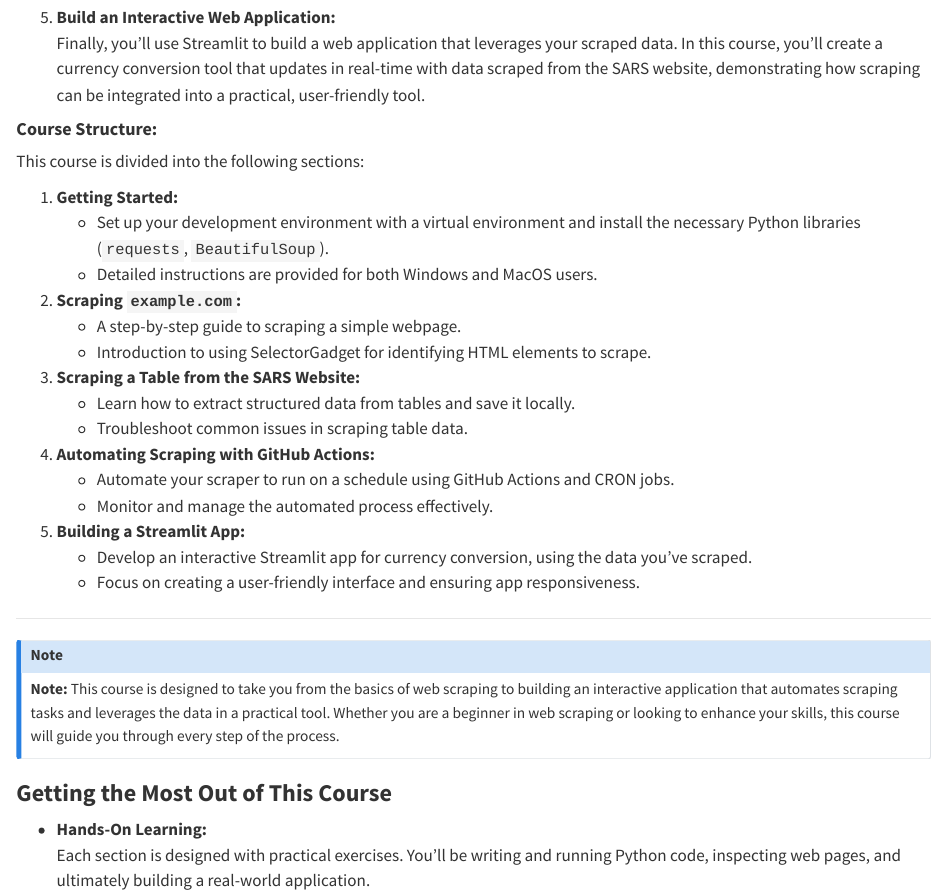
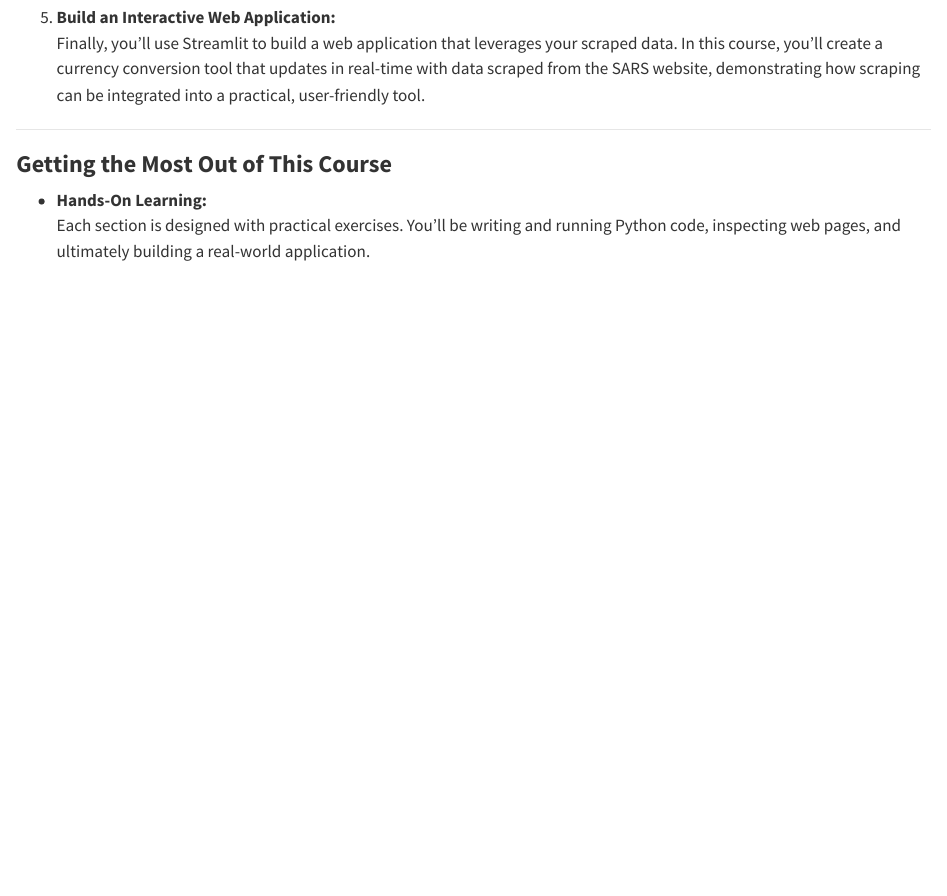
Before and after one commit to j-jayes/webscraping-tutorial, a Quarto document (01-intro.qmd): the page in a window 1100 px wide, from 700 px down. Rendered offline with R 4.5, knitr and Pandoc in place of Quarto, with nearby package versions.

```diff
--- a/01-intro.qmd
+++ b/01-intro.qmd
@@ -23,35 +23,7 @@
 5. **Build an Interactive Web Application:**
    Finally, you’ll use Streamlit to build a web application that leverages your scraped data. In this course, you'll create a currency conversion tool that updates in real-time with data scraped from the SARS website, demonstrating how scraping can be integrated into a practical, user-friendly tool.
 
-#### **Course Structure:**
-
-This course is divided into the following sections:
-
-1. **Getting Started:**
-   - Set up your development environment with a virtual environment and install the necessary Python libraries (`requests`, `BeautifulSoup`).
-   - Detailed instructions are provided for both Windows and MacOS users.
-
-2. **Scraping `example.com`:**
-   - A step-by-step guide to scraping a simple webpage.
-   - Introduction to using SelectorGadget for identifying HTML elements to scrape.
-
-3. **Scraping a Table from the SARS Website:**
-   - Learn how to extract structured data from tables and save it locally.
-   - Troubleshoot common issues in scraping table data.
-
-4. **Automating Scraping with GitHub Actions:**
-   - Automate your scraper to run on a schedule using GitHub Actions and CRON jobs.
-   - Monitor and manage the automated process effectively.
-
-5. **Building a Streamlit App:**
-   - Develop an interactive Streamlit app for currency conversion, using the data you’ve scraped.
-   - Focus on creating a user-friendly interface and ensuring app responsiveness.
-
 ---
-
-::: {.callout-note}
-**Note:** This course is designed to take you from the basics of web scraping to building an interactive application that automates scraping tasks and leverages the data in a practical tool. Whether you are a beginner in web scraping or looking to enhance your skills, this course will guide you through every step of the process.
-:::
 
 ### **Getting the Most Out of This Course**
 
```
Also changed, not shown: 02-virtual-envs.qmd (+21 -1 lines), 03-scraping-basics.qmd (+12 -0 lines), 04-scraping-sars.qmd (+8 -0 lines), index.qmd (+3 -3 lines), 02-virtual-envs_files/figure-pdf/unnamed-chunk-1-1.pdf, 03-scraping-basics_files/figure-pdf/unnamed-chunk-1-1.pdf (added), 05-github-actions_files/figure-pdf/unnamed-chunk-1-1.pdf, 6 other files.
